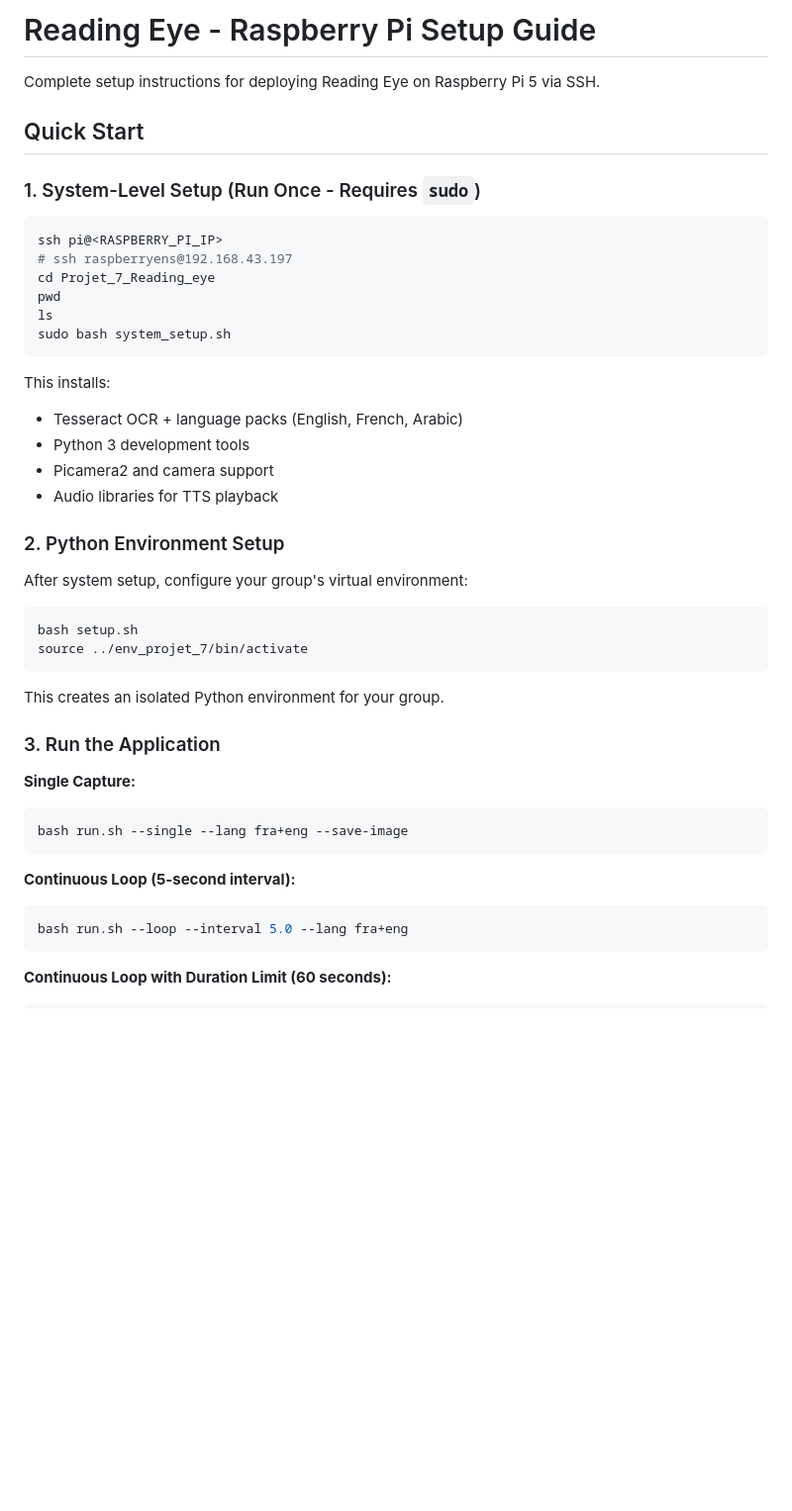
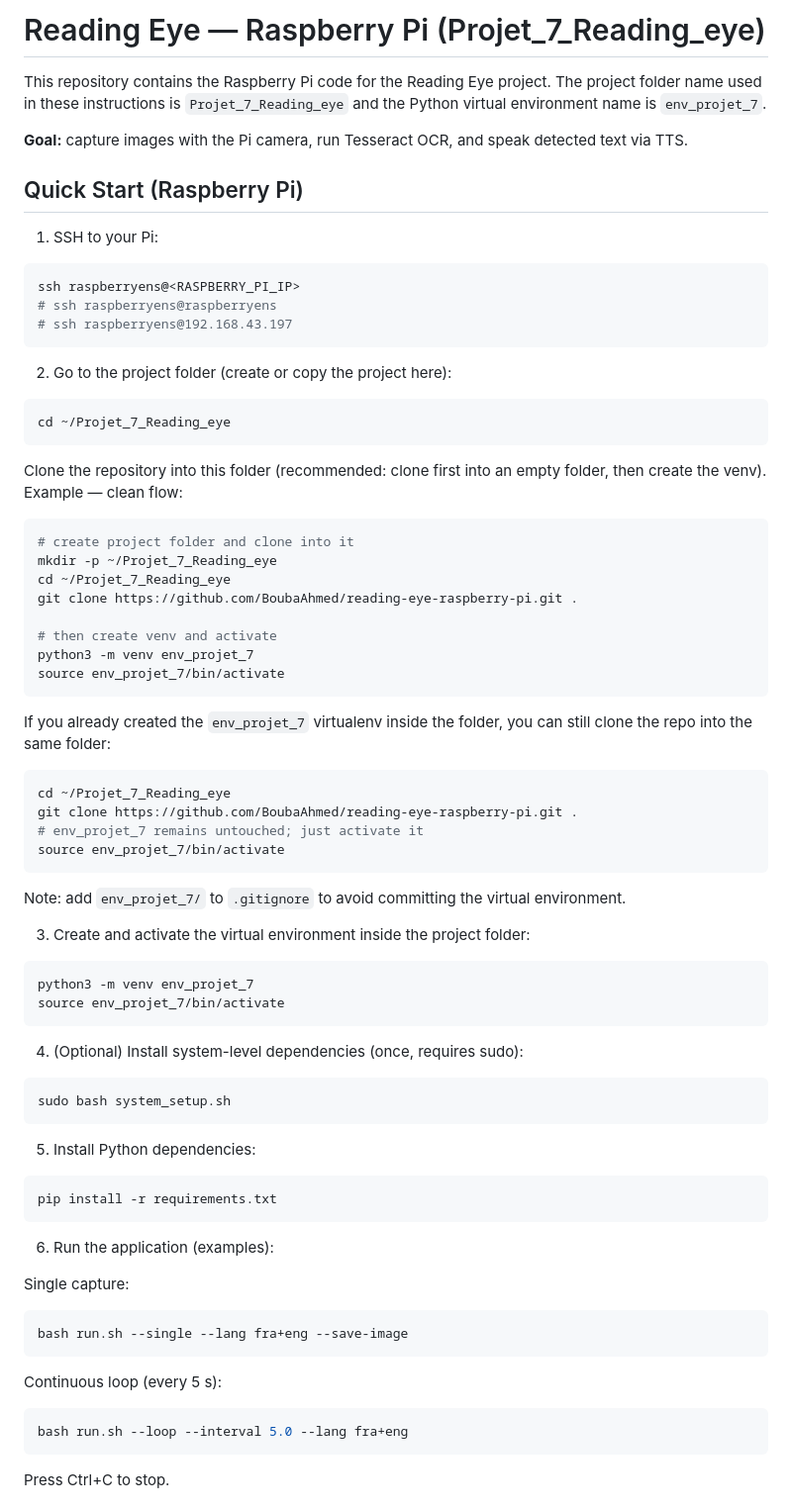
Before and after one commit to BoubaAhmed/reading-eye-raspberry-pi, a Markdown page: README.md, the part around one of its changes. Shown at 99% size. GitHub-like rendering; blank space fills up the shorter version.

````diff
--- a/README.md
+++ b/README.md
@@ -1,51 +1,82 @@
-# Reading Eye - Raspberry Pi Setup Guide
+# Reading Eye — Raspberry Pi (Projet_7_Reading_eye)
 
-Complete setup instructions for deploying Reading Eye on Raspberry Pi 5 via SSH.
+This repository contains the Raspberry Pi code for the Reading Eye project.
+The project folder name used in these instructions is `Projet_7_Reading_eye` and the Python virtual environment name is `env_projet_7`.
 
-## Quick Start
+**Goal:** capture images with the Pi camera, run Tesseract OCR, and speak detected text via TTS.
 
-### 1. System-Level Setup (Run Once - Requires `sudo`)
+## Quick Start (Raspberry Pi)
+
+1. SSH to your Pi:
 
 ```bash
-ssh pi@<RASPBERRY_PI_IP>
+ssh raspberryens@<RASPBERRY_PI_IP>
+# ssh raspberryens@raspberryens
 # ssh raspberryens@192.168.43.197
-cd Projet_7_Reading_eye
-pwd
-ls
+```
+
+2. Go to the project folder (create or copy the project here):
+
+```bash
+cd ~/Projet_7_Reading_eye
+```
+
+Clone the repository into this folder (recommended: clone first into an empty folder, then create the venv). Example — clean flow:
+
+```bash
+# create project folder and clone into it
+mkdir -p ~/Projet_7_Reading_eye
+cd ~/Projet_7_Reading_eye
+git clone https://github.com/BoubaAhmed/reading-eye-raspberry-pi.git .
+
+# then create venv and activate
+python3 -m venv env_projet_7
+source env_projet_7/bin/activate
+```
+
+If you already created the `env_projet_7` virtualenv inside the folder, you can still clone the repo into the same folder:
+
+```bash
+cd ~/Projet_7_Reading_eye
+git clone https://github.com/BoubaAhmed/reading-eye-raspberry-pi.git .
+# env_projet_7 remains untouched; just activate it
+source env_projet_7/bin/activate
+```
+
+Note: add `env_projet_7/` to `.gitignore` to avoid committing the virtual environment.
+
+3. Create and activate the virtual environment inside the project folder:
+
+```bash
+python3 -m venv env_projet_7
+source env_projet_7/bin/activate
+```
+
+4. (Optional) Install system-level dependencies (once, requires sudo):
+
+```bash
 sudo bash system_setup.sh
 ```
 
-This installs:
-
-- Tesseract OCR + language packs (English, French, Arabic)
-- Python 3 development tools
-- Picamera2 and camera support
-- Audio libraries for TTS playback
-
-### 2. Python Environment Setup
-
-After system setup, configure your group's virtual environment:
+5. Install Python dependencies:
 
 ```bash
-bash setup.sh
-source ../env_projet_7/bin/activate
+pip install -r requirements.txt
 ```
 
-This creates an isolated Python environment for your group.
+6. Run the application (examples):
 
-### 3. Run the Application
-
-**Single Capture:**
+Single capture:
 
 ```bash
 bash run.sh --single --lang fra+eng --save-image
 ```
 
-**Continuous Loop (5-second interval):**
+Continuous loop (every 5 s):
 
 ```bash
 bash run.sh --loop --interval 5.0 --lang fra+eng
 ```
 
-**Continuous Loop with Duration Limit (60 seconds):**
+Press Ctrl+C to stop.
 
````
Also changed, not shown: other parts of README.md (+74 -323 lines).
